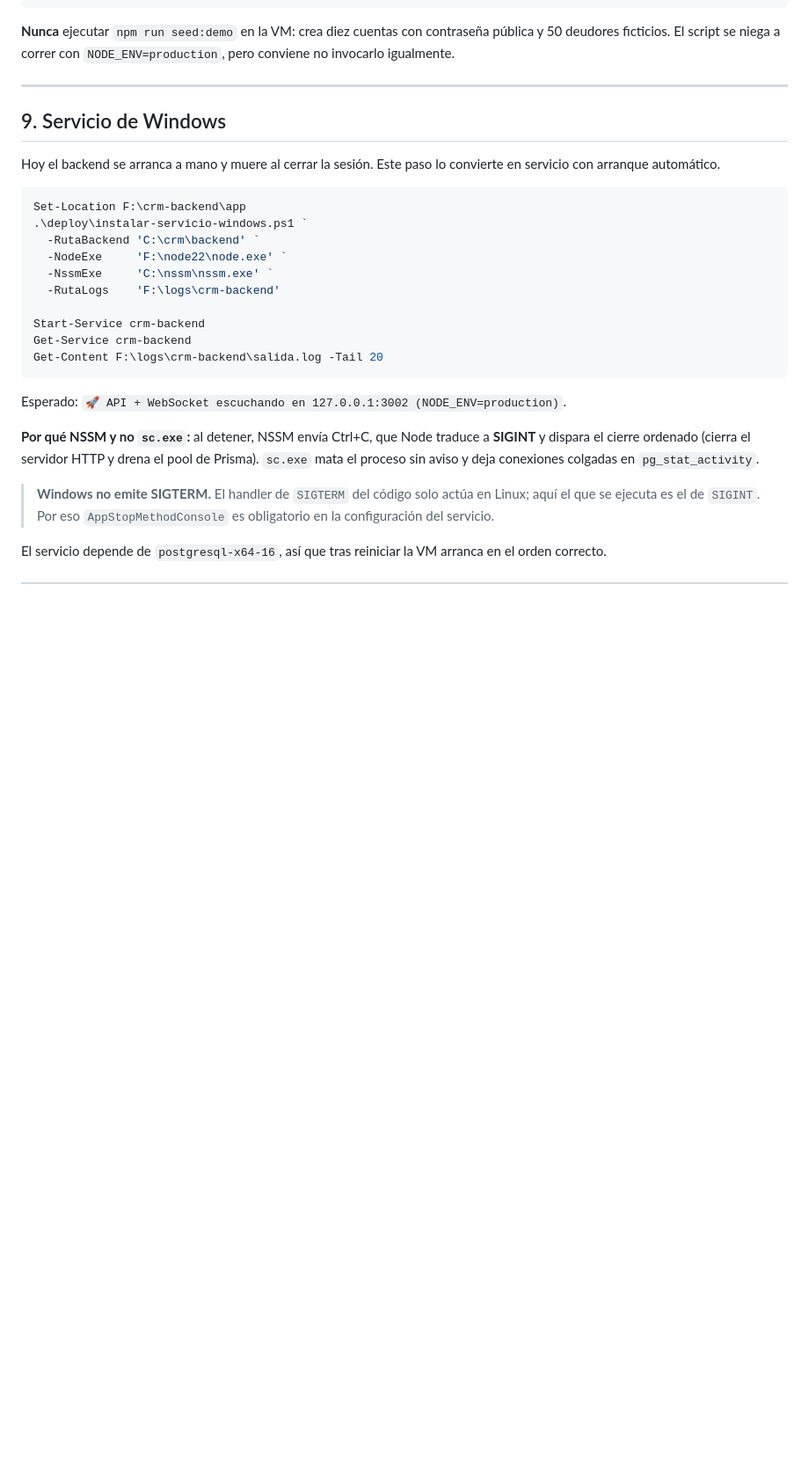
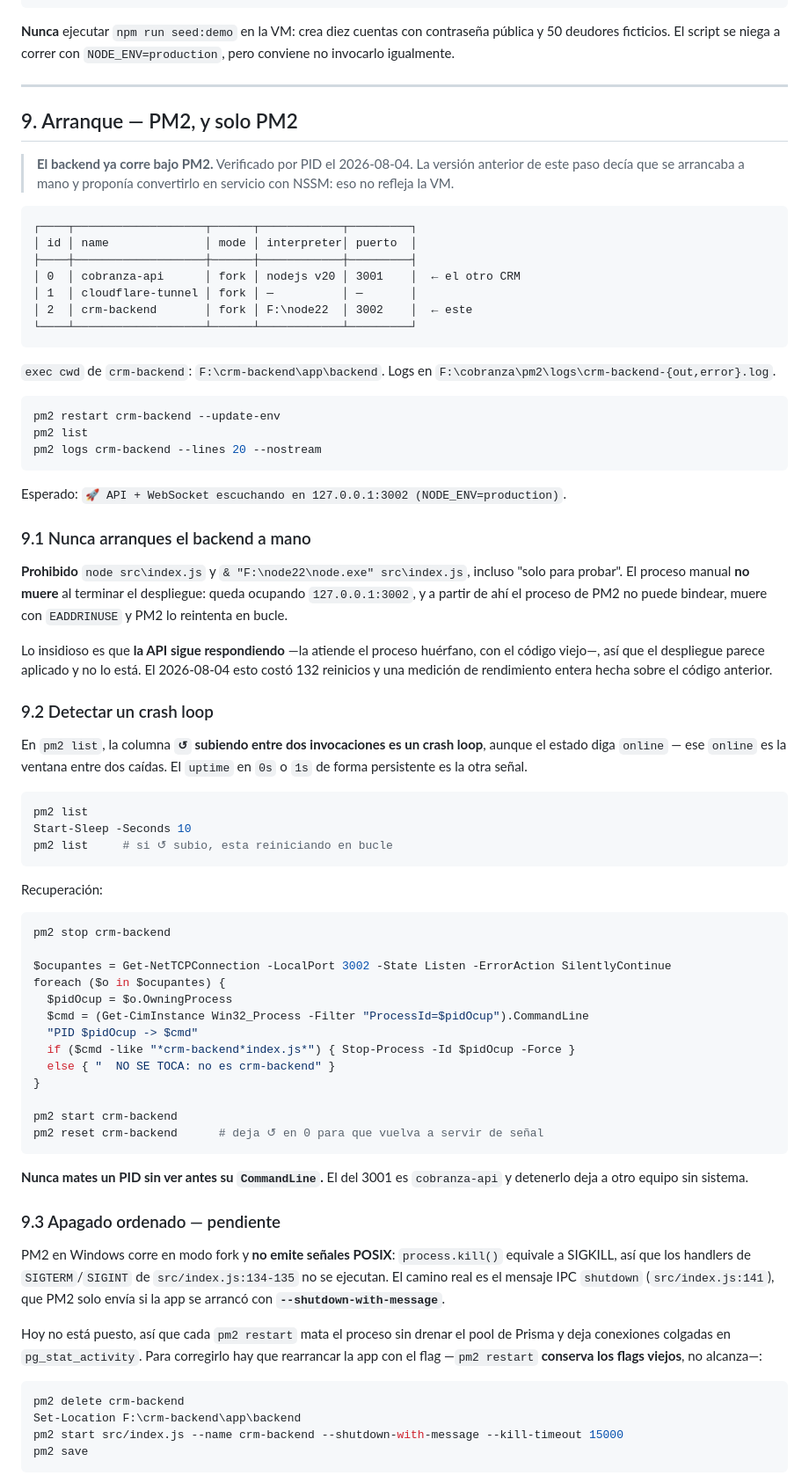
Before and after one commit to Uphone-Devs/Crm_marketing_uphone, a Markdown page: deploy/RUNBOOK.md, the part around one of its changes. Shown at 88% size. Drawn GitHub-style; blank space fills up the shorter version.

Commit message:
docs(runbook): el backend corre bajo PM2; prohibe el arranque manual
El paso 9 decia que el backend se arranca a mano y proponia convertirlo en
servicio con NSSM. Verificado por PID el 2026-08-04: ya corre bajo PM2 como
crm-backend (id 2), en la misma instancia que cobranza-api (id 0, puerto 3001) y
cloudflare-tunnel (id 1). instalar-servicio-windows.ps1 nunca se ejecuto.

Ese mismo dia un arranque manual — & "F:\node22\node.exe" src\index.js, que este
runbook avalaba — quedo huerfano ocupando 127.0.0.1:3002. El proceso de PM2 no
podia bindear, moria con EADDRINUSE y PM2 lo reintentaba: 132 reinicios. Lo
insidioso es que la API seguia respondiendo, servida por el huerfano con el codigo
viejo, asi que el despliegue parecia aplicado y no lo estaba — una medicion de
rendimiento entera se hizo sobre la version anterior sin que se notara.

El paso 9 pasa a documentar la realidad: mapa de los tres procesos PM2, la
prohibicion del arranque manual, y como reconocer un crash loop (la columna ↺
subiendo entre dos pm2 list es un loop aunque el estado diga online — ese online
es la ventana entre dos caidas). Incluye el procedimiento de recuperacion, que
identifica al ocupante del 3002 por CommandLine antes de matarlo: el PID del 3001
es cobranza-api y detenerlo deja a otro equipo sin sistema.

Documenta ademas el pendiente de --shutdown-with-message: PM2 en modo fork sobre
Windows no emite senales POSIX, asi que sin ese flag el handler IPC de
index.js:141 no corre y cada restart deja conexiones colgadas en pg_stat_activity.
pm2 restart conserva los flags viejos, hace falta pm2 delete + start + save.

Reemplaza Start/Stop/Restart-Service por sus equivalentes de PM2 en el rollback y
en las verificaciones 9 y 15, y suma una verificacion 16 de ausencia de crash loop.
El rollback de base usa pm2 stop y no restart porque dropdb falla con una sola
conexion abierta.

NSSM queda documentado como opcion no aplicada, no como el estado actual.

Co-Authored-By: Claude Opus 5 <noreply@anthropic.com>

````diff
--- a/deploy/RUNBOOK.md
+++ b/deploy/RUNBOOK.md
@@ -340,27 +340,76 @@ npm run seed:catalogo
 
 ---
 
-## 9. Servicio de Windows
+## 9. Arranque — PM2, y solo PM2
 
-Hoy el backend se arranca a mano y muere al cerrar la sesión. Este paso lo convierte en servicio con arranque automático.
+> **El backend ya corre bajo PM2.** Verificado por PID el 2026-08-04. La versión anterior de este paso decía que se arrancaba a mano y proponía convertirlo en servicio con NSSM: eso no refleja la VM.
+
+```
+┌────┬───────────────────┬──────┬────────────┬─────────┐
+│ id │ name              │ mode │ interpreter│ puerto  │
+├────┼───────────────────┼──────┼────────────┼─────────┤
+│ 0  │ cobranza-api      │ fork │ nodejs v20 │ 3001    │  ← el otro CRM
+│ 1  │ cloudflare-tunnel │ fork │ —          │ —       │
+│ 2  │ crm-backend       │ fork │ F:\node22  │ 3002    │  ← este
+└────┴───────────────────┴──────┴────────────┴─────────┘
+```
+
+`exec cwd` de `crm-backend`: `F:\crm-backend\app\backend`. Logs en `F:\cobranza\pm2\logs\crm-backend-{out,error}.log`.
 
 ```powershell
-Set-Location F:\crm-backend\app
-.\deploy\instalar-servicio-windows.ps1 `
-  -RutaBackend 'C:\crm\backend' `
-  -NodeExe     'F:\node22\node.exe' `
-  -NssmExe     'C:\nssm\nssm.exe' `
-  -RutaLogs    'F:\logs\crm-backend'
-
-Start-Service crm-backend
-Get-Service crm-backend
-Get-Content F:\logs\crm-backend\salida.log -Tail 20
+pm2 restart crm-backend --update-env
+pm2 list
+pm2 logs crm-backend --lines 20 --nostream
 ```
 
 Esperado: `🚀 API + WebSocket escuchando en 127.0.0.1:3002 (NODE_ENV=production)`.
 
-**Por qué NSSM y no `sc.exe`:** al detener, NSSM envía Ctrl+C, que Node traduce a **SIGINT** y dispara el cierre ordenado (cierra el servidor HTTP y drena el pool de Prisma). `sc.exe` mata el proceso sin aviso y deja conexiones colgadas en `pg_stat_activity`.
+### 9.1 Nunca arranques el backend a mano
 
-> **Windows no emite SIGTERM.** El handler de `SIGTERM` del código solo actúa en Linux; aquí el que se ejecuta es el de `SIGINT`. Por eso `AppStopMethodConsole` es obligatorio en la configuración del servicio.
+**Prohibido** `node src\index.js` y `& "F:\node22\node.exe" src\index.js`, incluso "solo para probar". El proceso manual **no muere** al terminar el despliegue: queda ocupando `127.0.0.1:3002`, y a partir de ahí el proceso de PM2 no puede bindear, muere con `EADDRINUSE` y PM2 lo reintenta en bucle.
 
-El servicio depende de `postgresql-x64-16`, así que tras reiniciar la VM arranca en el orden correcto.
+Lo insidioso es que **la API sigue respondiendo** —la atiende el proceso huérfano, con el código viejo—, así que el despliegue parece aplicado y no lo está. El 2026-08-04 esto costó 132 reinicios y una medición de rendimiento entera hecha sobre el código anterior.
+
+### 9.2 Detectar un crash loop
+
+En `pm2 list`, la columna **`↺` subiendo entre dos invocaciones es un crash loop**, aunque el estado diga `online` — ese `online` es la ventana entre dos caídas. El `uptime` en `0s` o `1s` de forma persistente es la otra señal.
+
+```powershell
+pm2 list
+Start-Sleep -Seconds 10
+pm2 list     # si ↺ subio, esta reiniciando en bucle
+```
+
+Recuperación:
+
+```powershell
+pm2 stop crm-backend
+
+$ocupantes = Get-NetTCPConnection -LocalPort 3002 -State Listen -ErrorAction SilentlyContinue
+foreach ($o in $ocupantes) {
+  $pidOcup = $o.OwningProcess
+  $cmd = (Get-CimInstance Win32_Process -Filter "ProcessId=$pidOcup").CommandLine
+  "PID $pidOcup -> $cmd"
+  if ($cmd -like "*crm-backend*index.js*") { Stop-Process -Id $pidOcup -Force }
+  else { "  NO SE TOCA: no es crm-backend" }
+}
+
+pm2 start crm-backend
+pm2 reset crm-backend      # deja ↺ en 0 para que vuelva a servir de señal
+```
+
+**Nunca mates un PID sin ver antes su `CommandLine`.** El del 3001 es `cobranza-api` y detenerlo deja a otro equipo sin sistema.
+
+### 9.3 Apagado ordenado — pendiente
+
+PM2 en Windows corre en modo fork y **no emite señales POSIX**: `process.kill()` equivale a SIGKILL, así que los handlers de `SIGTERM`/`SIGINT` de `src/index.js:134-135` no se ejecutan. El camino real es el mensaje IPC `shutdown` (`src/index.js:141`), que PM2 solo envía si la app se arrancó con **`--shutdown-with-message`**.
+
+Hoy no está puesto, así que cada `pm2 restart` mata el proceso sin drenar el pool de Prisma y deja conexiones colgadas en `pg_stat_activity`. Para corregirlo hay que rearrancar la app con el flag —`pm2 restart` **conserva los flags viejos**, no alcanza—:
+
+```powershell
+pm2 delete crm-backend
+Set-Location F:\crm-backend\app\backend
+pm2 start src/index.js --name crm-backend --shutdown-with-message --kill-timeout 15000
+pm2 save
+```
+
````
Also changed, not shown: other parts of deploy/RUNBOOK.md (+15 -5 lines).
